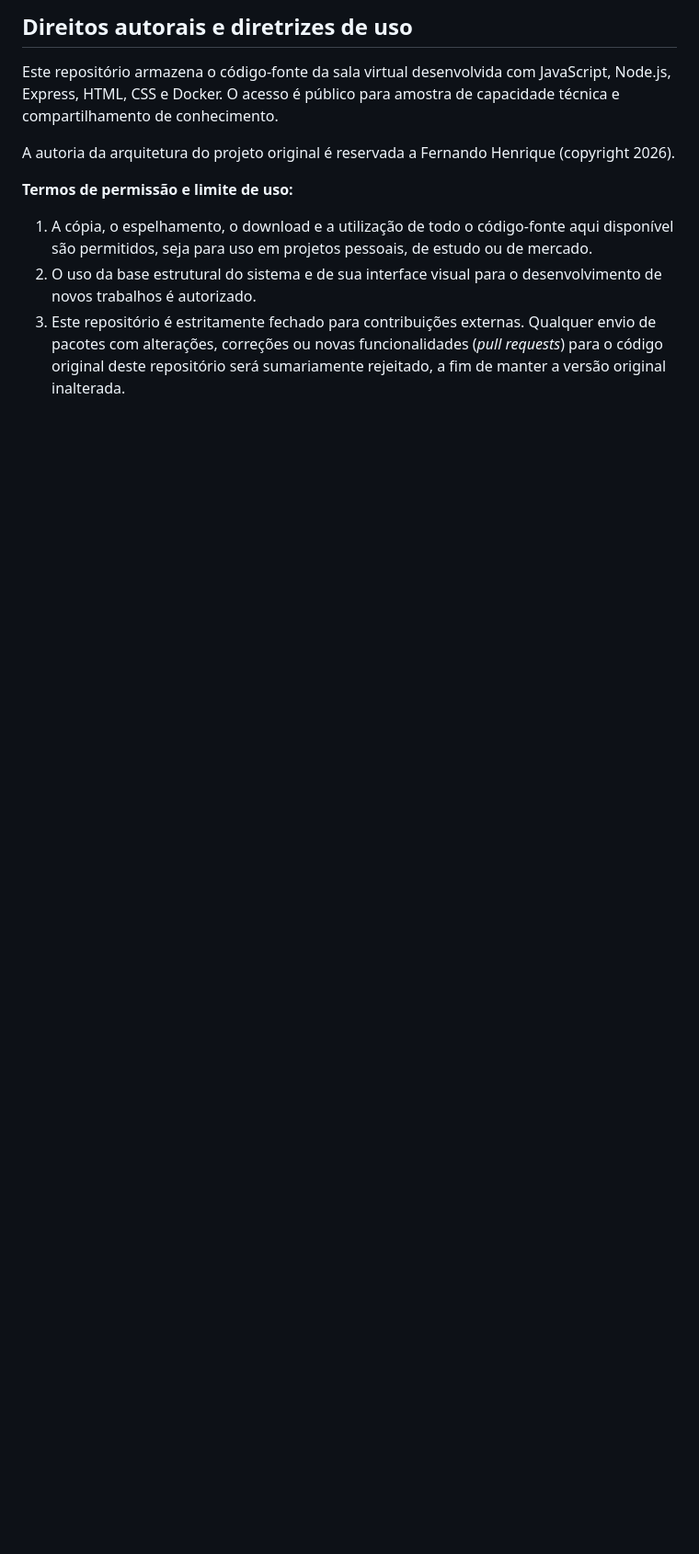
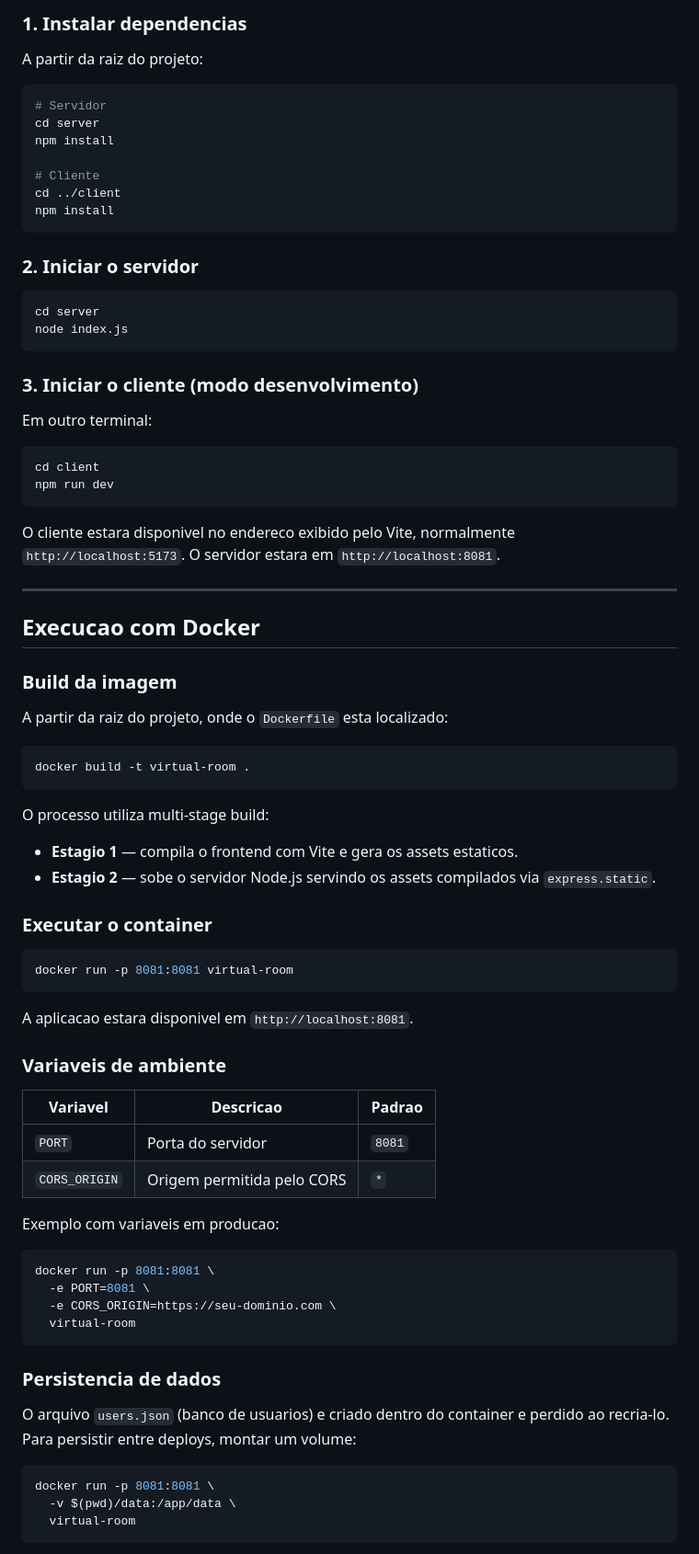
Before and after one commit to FernandoTechSpace/SalaVirtual, a Markdown page: README.md, the part around one of its changes. Shown at 92% size. Drawn GitHub-style; blank space fills up the shorter version.

````diff
--- a/README.md
+++ b/README.md
@@ -45,12 +78,84 @@ Para executar o projeto localmente, é necessário ter instalado:
 
-## Direitos autorais e diretrizes de uso
+### 1. Instalar dependencias
 
-Este repositório armazena o código-fonte da sala virtual desenvolvida com JavaScript, Node.js, Express, HTML, CSS e Docker. O acesso é público para amostra de capacidade técnica e compartilhamento de conhecimento.
+A partir da raiz do projeto:
 
-A autoria da arquitetura do projeto original é reservada a Fernando Henrique (copyright 2026).
+```bash
+# Servidor
+cd server
+npm install
 
-**Termos de permissão e limite de uso:**
+# Cliente
+cd ../client
+npm install
+```
 
-1. A cópia, o espelhamento, o download e a utilização de todo o código-fonte aqui disponível são permitidos, seja para uso em projetos pessoais, de estudo ou de mercado.
-2. O uso da base estrutural do sistema e de sua interface visual para o desenvolvimento de novos trabalhos é autorizado.
-3. Este repositório é estritamente fechado para contribuições externas. Qualquer envio de pacotes com alterações, correções ou novas funcionalidades (*pull requests*) para o código original deste repositório será sumariamente rejeitado, a fim de manter a versão original inalterada.
+### 2. Iniciar o servidor
+
+```bash
+cd server
+node index.js
+```
+
+### 3. Iniciar o cliente (modo desenvolvimento)
+
+Em outro terminal:
+
+```bash
+cd client
+npm run dev
+```
+
+O cliente estara disponivel no endereco exibido pelo Vite, normalmente `http://localhost:5173`.
+O servidor estara em `http://localhost:8081`.
+
+---
+
+## Execucao com Docker
+
+### Build da imagem
+
+A partir da raiz do projeto, onde o `Dockerfile` esta localizado:
+
+```bash
+docker build -t virtual-room .
+```
+
+O processo utiliza multi-stage build:
+- **Estagio 1** — compila o frontend com Vite e gera os assets estaticos.
+- **Estagio 2** — sobe o servidor Node.js servindo os assets compilados via `express.static`.
+
+### Executar o container
+
+```bash
+docker run -p 8081:8081 virtual-room
+```
+
+A aplicacao estara disponivel em `http://localhost:8081`.
+
+### Variaveis de ambiente
+
+| Variavel | Descricao | Padrao |
+|---|---|---|
+| `PORT` | Porta do servidor | `8081` |
+| `CORS_ORIGIN` | Origem permitida pelo CORS | `*` |
+
+Exemplo com variaveis em producao:
+
+```bash
+docker run -p 8081:8081 \
+  -e PORT=8081 \
+  -e CORS_ORIGIN=https://seu-dominio.com \
+  virtual-room
+```
+
+### Persistencia de dados
+
+O arquivo `users.json` (banco de usuarios) e criado dentro do container e perdido ao recria-lo. Para persistir entre deploys, montar um volume:
+
+```bash
+docker run -p 8081:8081 \
+  -v $(pwd)/data:/app/data \
+  virtual-room
+```
+
````
Also changed, not shown: other parts of README.md (+89 -26 lines).
